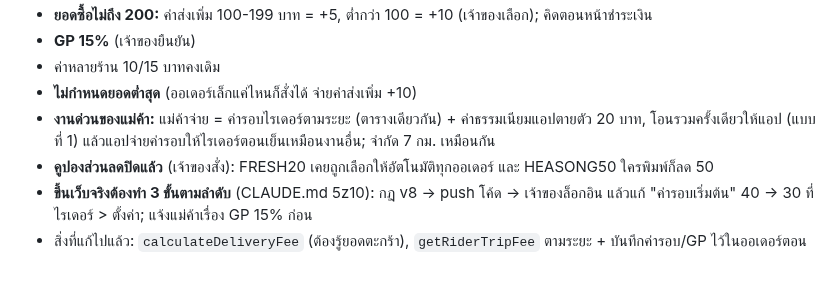
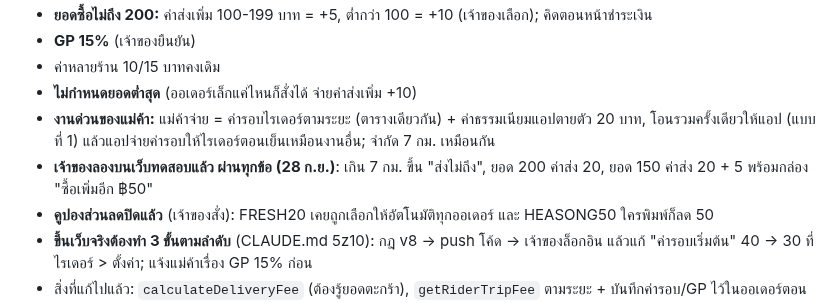
Before and after one commit to pisaen666/hsong, a Markdown page: HANDOFF_TO_CLAUDE.md, the part around the change. Rendered like a GitHub page; blank space fills up the shorter version.

Commit message:
docs: owner hand-tested new pricing on hsong-test, all passed
Co-Authored-By: Claude Opus 5.5 <noreply@anthropic.com>

```diff
--- a/HANDOFF_TO_CLAUDE.md
+++ b/HANDOFF_TO_CLAUDE.md
@@ -77,6 +77,7 @@
 - ค่าหลายร้าน 10/15 บาทคงเดิม
 - **ไม่กำหนดยอดต่ำสุด** (ออเดอร์เล็กแค่ไหนก็สั่งได้ จ่ายค่าส่งเพิ่ม +10)
 - **งานด่วนของแม่ค้า:** แม่ค้าจ่าย = ค่ารอบไรเดอร์ตามระยะ (ตารางเดียวกัน) + ค่าธรรมเนียมแอปตายตัว 20 บาท, โอนรวมครั้งเดียวให้แอป (แบบที่ 1) แล้วแอปจ่ายค่ารอบให้ไรเดอร์ตอนเย็นเหมือนงานอื่น; จำกัด 7 กม. เหมือนกัน
+- **เจ้าของลองบนเว็บทดสอบแล้ว ผ่านทุกข้อ (28 ก.ย.)**: เกิน 7 กม. ขึ้น "ส่งไม่ถึง", ยอด 200 ค่าส่ง 20, ยอด 150 ค่าส่ง 20 + 5 พร้อมกล่อง "ซื้อเพิ่มอีก ฿50"
 - **คูปองส่วนลดปิดแล้ว** (เจ้าของสั่ง): FRESH20 เคยถูกเลือกให้อัตโนมัติทุกออเดอร์ และ HEASONG50 ใครพิมพ์ก็ลด 50
 - **ขึ้นเว็บจริงต้องทำ 3 ขั้นตามลำดับ** (CLAUDE.md 5z10): กฎ v8 → push โค้ด → เจ้าของล็อกอิน แล้วแก้ "ค่ารอบเริ่มต้น" 40 → 30 ที่ ไรเดอร์ > ตั้งค่า; แจ้งแม่ค้าเรื่อง GP 15% ก่อน
 - สิ่งที่แก้ไปแล้ว: `calculateDeliveryFee` (ต้องรู้ยอดตะกร้า), `getRiderTripFee` ตามระยะ + บันทึกค่ารอบ/GP ไว้ในออเดอร์ตอนสั่ง, GP ย้ายจาก localStorage (`hsong_hub_settings.merchantGP`, ตอนนี้ไม่ซิงก์ข้ามเครื่อง) ไปฐานข้อมูลกลาง (กฎ v8), ช่องตั้งค่าใหม่ในแอดมิน, ใช้ "รัศมีส่งสูงสุด" จริง, งานด่วนแม่ค้า, คู่มือ (GP 10% / 40 บาท) + ตัวทดสอบ
```
Also changed, not shown: CLAUDE.md (+1 -0 lines).
